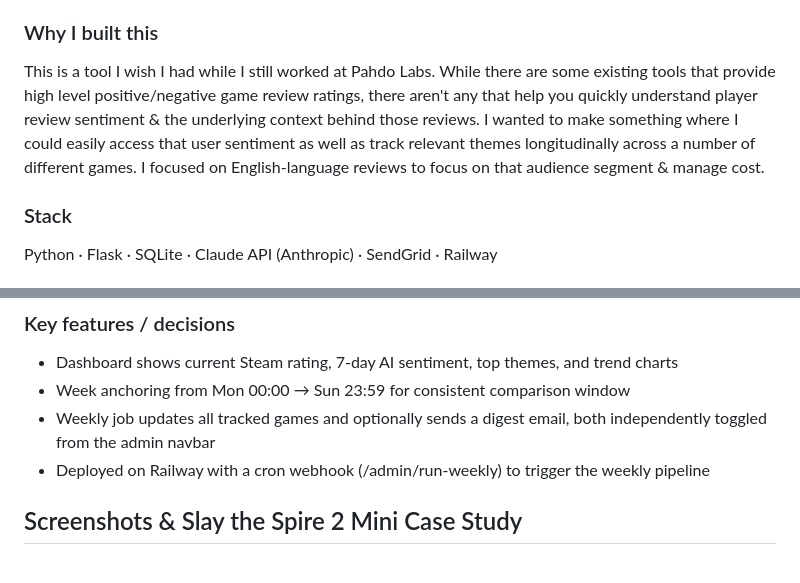
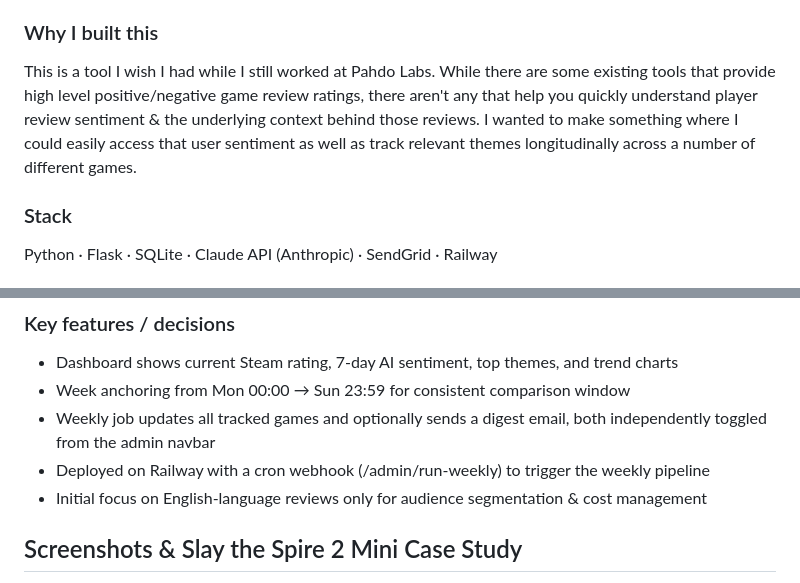
Before and after one commit to jtpaek429/steamreviewagent, a Markdown page: README.md, 2 parts joined by grey strips. GitHub-like rendering.

```diff
--- a/README.md
+++ b/README.md
@@ -10,7 +10,7 @@ A self-hosted agentic pipeline that pulls Steam player reviews weekly, runs them
 - Stores history in SQLite and serves a Flask dashboard with trend charts
 
 ### Why I built this
-This is a tool I wish I had while I still worked at Pahdo Labs. While there are some existing tools that provide high level positive/negative game review ratings, there aren't any that help you quickly understand player review sentiment & the underlying context behind those reviews. I wanted to make something where I could easily access that user sentiment as well as track relevant themes longitudinally across a number of different games. I focused on English-language reviews to focus on that audience segment & manage cost.
+This is a tool I wish I had while I still worked at Pahdo Labs. While there are some existing tools that provide high level positive/negative game review ratings, there aren't any that help you quickly understand player review sentiment & the underlying context behind those reviews. I wanted to make something where I could easily access that user sentiment as well as track relevant themes longitudinally across a number of different games.
 
 ### Stack
 Python · Flask · SQLite · Claude API (Anthropic) · SendGrid · Railway
@@ -23,6 +23,7 @@ Steam API → steam.py → analyze.py (Claude) → email_sender.py (SendGrid)
 - Week anchoring from Mon 00:00 → Sun 23:59 for consistent comparison window
 - Weekly job updates all tracked games and optionally sends a digest email, both independently toggled from the admin navbar
 - Deployed on Railway with a cron webhook (/admin/run-weekly) to trigger the weekly pipeline
+- Initial focus on English-language reviews only for audience segmentation & cost management
 
 ## Screenshots & Slay the Spire 2 Mini Case Study
 Slay the Spire 2 is a very popular Early Access game that I've been loosely following since its release. Steam Review Agent flagged a pretty significant sentiment shift in the week ending Sunday 4/19. Even though the analysis focuses on English reviews, the pipeline was still able to identify that some balance changes drew an outsized negative reaction from the game's Chinese playerbase. It was also able to pick up on Discord being blocked in China, which left Steam as the primary outlet for community feedback & protest.
```
